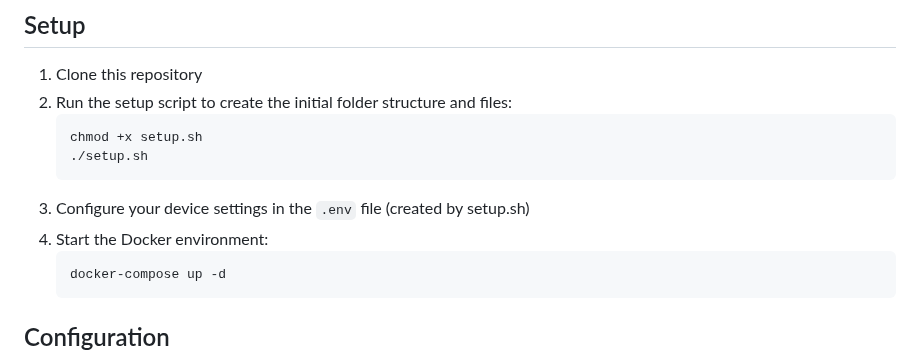
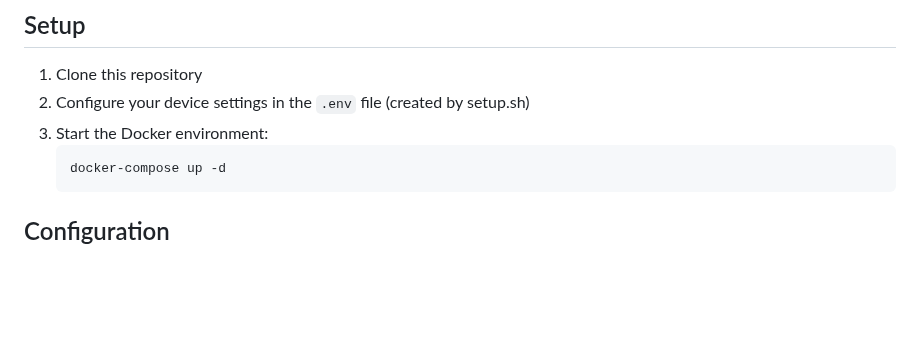
Before and after one commit to mikecarr/openipc-fpv-site-poc, a Markdown page: README.md, the part around the change. Rendered like a GitHub page; blank space fills up the shorter version.

````diff
--- a/README.md
+++ b/README.md
@@ -13,13 +13,8 @@ This project provides a Docker-based development environment for creating a ligh
 ## Setup
 
 1. Clone this repository
-2. Run the setup script to create the initial folder structure and files:
-   ```bash
-   chmod +x setup.sh
-   ./setup.sh
-   ```
-3. Configure your device settings in the `.env` file (created by setup.sh)
-4. Start the Docker environment:
+2. Configure your device settings in the `.env` file (created by setup.sh)
+3. Start the Docker environment:
    ```bash
    docker-compose up -d
    ```
````
